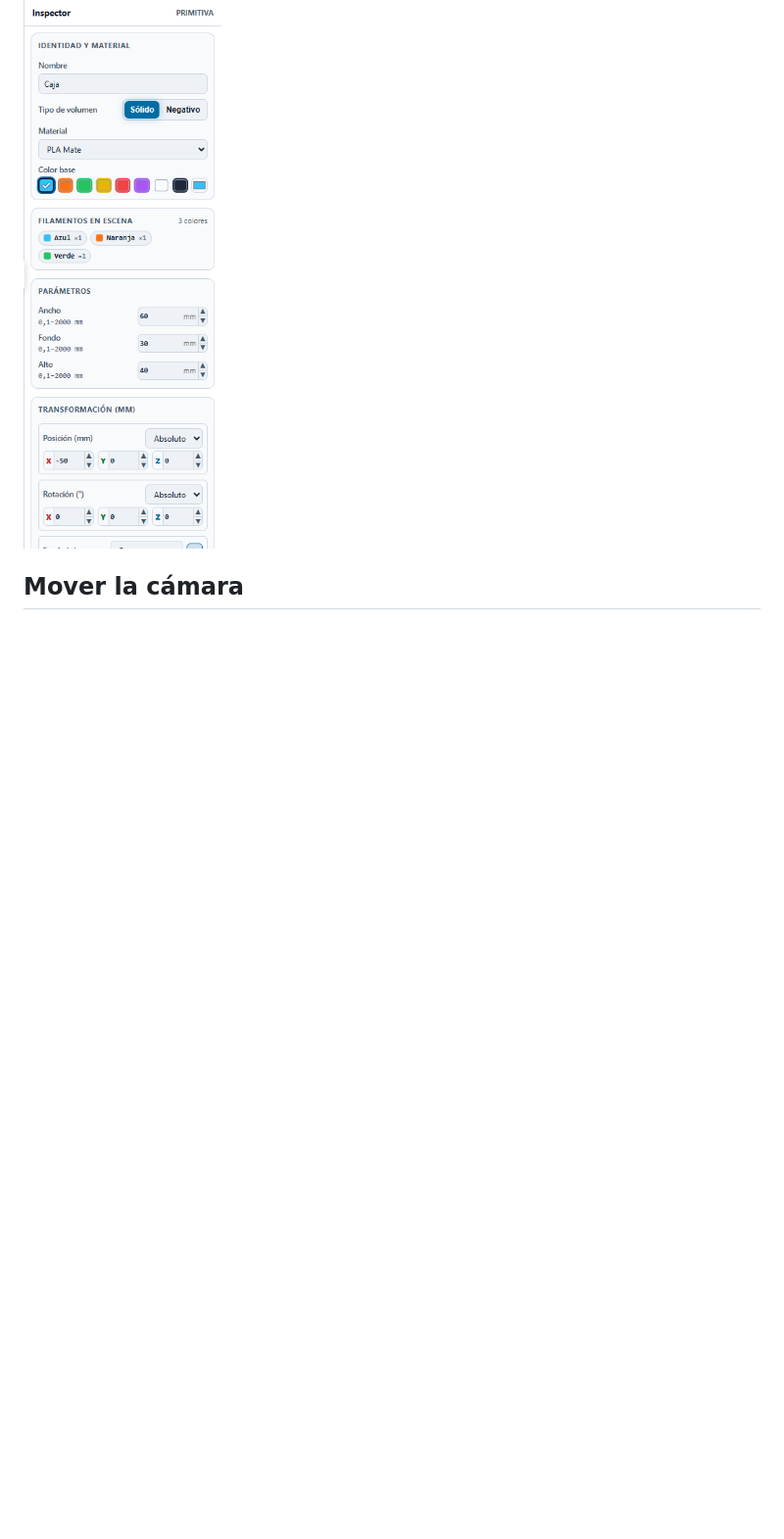
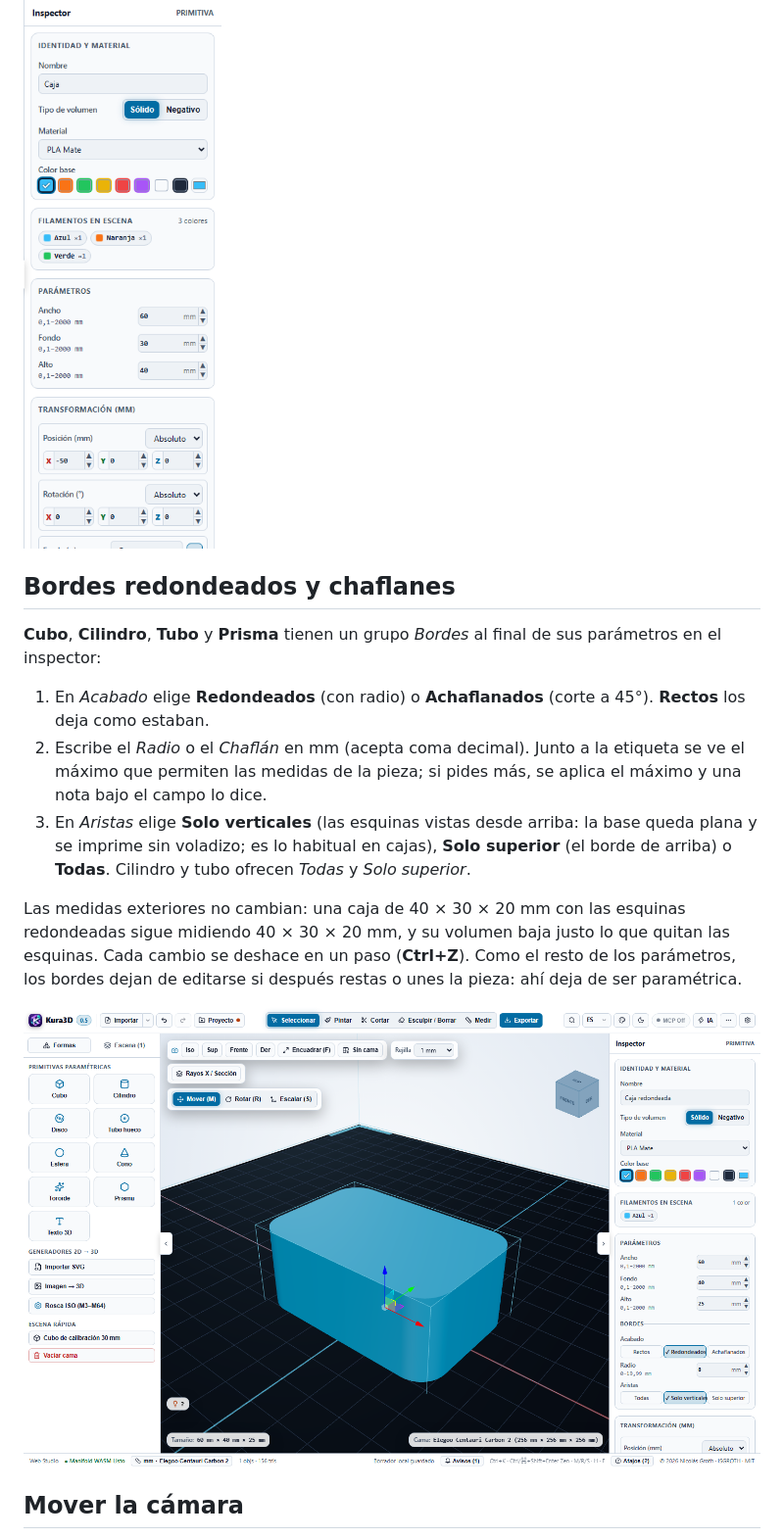
Before and after one commit to nicolasgroth/kura3d, a Markdown page: docs/guia/primeros-pasos.md, the part around the change. Shown at 98% size. GitHub-like rendering; pictures changed too: docs/guia/img/primeros-pasos-07-bordes.png (added); blank space fills up the shorter version.

Commit message:
docs(guia): bordes redondeados y chaflanes en Primeros pasos, con captura nueva
Co-Authored-By: Claude Opus 5.5 <noreply@anthropic.com>

```diff
--- a/docs/guia/primeros-pasos.md
+++ b/docs/guia/primeros-pasos.md
@@ -31,6 +31,18 @@ Kura3D usa los mismos ejes que los laminadores: **X hacia la derecha, Y hacia el
 
 ![Inspector de la caja seleccionada](img/primeros-pasos-04-inspector.png)
 
+## Bordes redondeados y chaflanes
+
+**Cubo**, **Cilindro**, **Tubo** y **Prisma** tienen un grupo *Bordes* al final de sus parámetros en el inspector:
+
+1. En *Acabado* elige **Redondeados** (con radio) o **Achaflanados** (corte a 45°). **Rectos** los deja como estaban.
+2. Escribe el *Radio* o el *Chaflán* en mm (acepta coma decimal). Junto a la etiqueta se ve el máximo que permiten las medidas de la pieza; si pides más, se aplica el máximo y una nota bajo el campo lo dice.
+3. En *Aristas* elige **Solo verticales** (las esquinas vistas desde arriba: la base queda plana y se imprime sin voladizo; es lo habitual en cajas), **Solo superior** (el borde de arriba) o **Todas**. Cilindro y tubo ofrecen *Todas* y *Solo superior*.
+
+Las medidas exteriores no cambian: una caja de 40 × 30 × 20 mm con las esquinas redondeadas sigue midiendo 40 × 30 × 20 mm, y su volumen baja justo lo que quitan las esquinas. Cada cambio se deshace en un paso (**Ctrl+Z**). Como el resto de los parámetros, los bordes dejan de editarse si después restas o unes la pieza: ahí deja de ser paramétrica.
+
+![Caja con las esquinas verticales redondeadas y el grupo Bordes del inspector](img/primeros-pasos-07-bordes.png)
+
 ## Mover la cámara
 
 Arrastra para orbitar y usa la rueda para acercar. Las teclas **1** (frente), **2** (derecha), **3** (isométrica) y **7** (superior) cambian la vista, y **F** encuadra lo seleccionado o toda la escena. El cubo de vistas de la esquina superior derecha también sirve.
```
Also changed, not shown: 2 other files.
